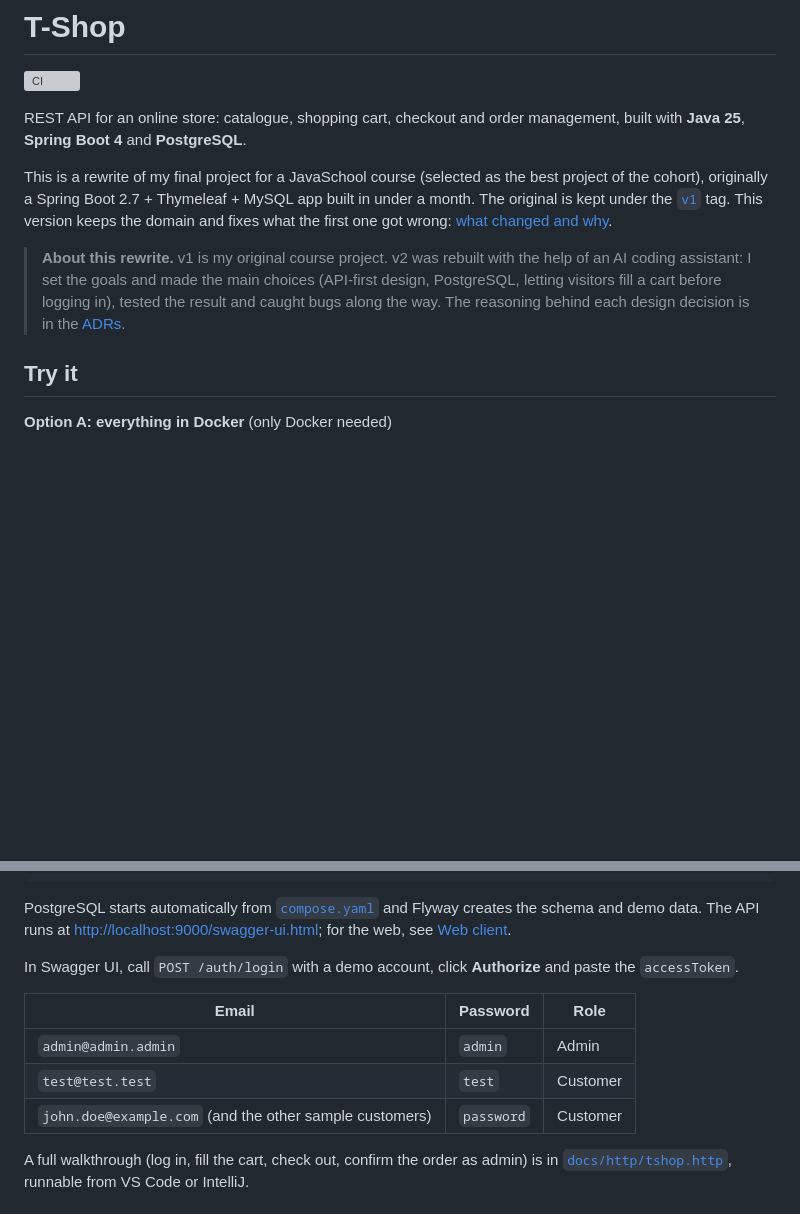
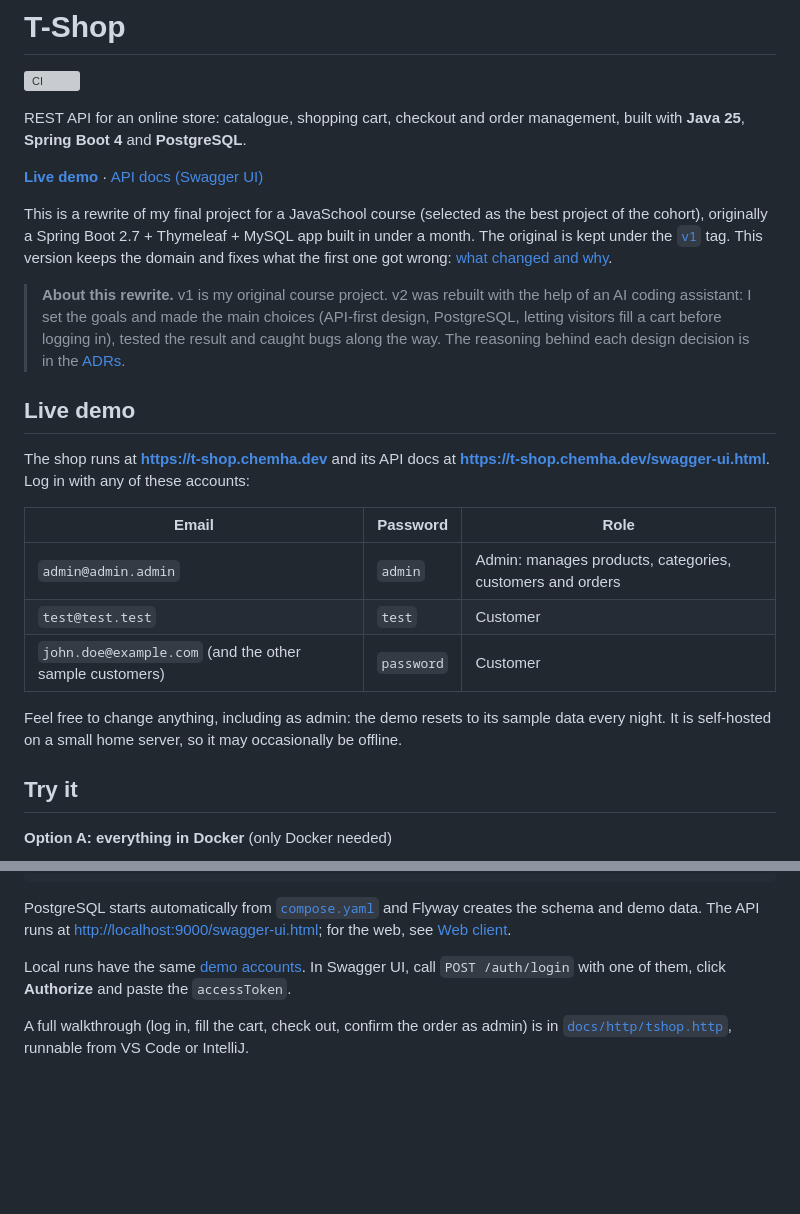
Before and after one commit to chemha/T-Shop, a Markdown page: README.md, 2 parts joined by grey strips. Drawn GitHub-style; blank space fills up the shorter version; grey boxes are pictures that could not be loaded.

Commit message:
Add the live demo to the README
Link it at the top and in a Live demo section with the demo accounts,
noting that it resets every night and is self-hosted.

```diff
--- a/README.md
+++ b/README.md
@@ -4,6 +4,8 @@
 
 REST API for an online store: catalogue, shopping cart, checkout and order management, built with
 **Java 25**, **Spring Boot 4** and **PostgreSQL**.
+
+**[Live demo](https://t-shop.chemha.dev)** · [API docs (Swagger UI)](https://t-shop.chemha.dev/swagger-ui.html)
 
 This is a rewrite of my final project for a JavaSchool course (selected as the best project of the
 cohort), originally a Spring Boot 2.7 + Thymeleaf + MySQL app built in under a month. The original
@@ -14,6 +16,20 @@ domain and fixes what the first one got wrong: [what changed and why](#what-chan
 > AI coding assistant: I set the goals and made the main choices (API-first design, PostgreSQL,
 > letting visitors fill a cart before logging in), tested the result and caught bugs along the
 > way. The reasoning behind each design decision is in the [ADRs](docs/adr/README.md).
+
+## Live demo
+
+The shop runs at **<https://t-shop.chemha.dev>** and its API docs at
+**<https://t-shop.chemha.dev/swagger-ui.html>**. Log in with any of these accounts:
+
+| Email | Password | Role |
+|---|---|---|
+| `admin@admin.admin` | `admin` | Admin: manages products, categories, customers and orders |
+| `test@test.test` | `test` | Customer |
+| `john.doe@example.com` (and the other sample customers) | `password` | Customer |
+
+Feel free to change anything, including as admin: the demo resets to its sample data every night.
+It is self-hosted on a small home server, so it may occasionally be offline.
 
 ## Try it
 
@@ -49,14 +65,8 @@ PostgreSQL starts automatically from [`compose.yaml`](compose.yaml) and Flyway c
 and demo data. The API runs at <http://localhost:9000/swagger-ui.html>; for the web, see
 [Web client](#web-client).
 
-In Swagger UI, call `POST /auth/login` with a demo account, click **Authorize** and paste the
-`accessToken`.
-
-| Email | Password | Role |
-|---|---|---|
-| `admin@admin.admin` | `admin` | Admin |
-| `test@test.test` | `test` | Customer |
-| `john.doe@example.com` (and the other sample customers) | `password` | Customer |
+Local runs have the same [demo accounts](#live-demo). In Swagger UI, call `POST /auth/login` with
+one of them, click **Authorize** and paste the `accessToken`.
 
 A full walkthrough (log in, fill the cart, check out, confirm the order as admin) is in
 [`docs/http/tshop.http`](docs/http/tshop.http), runnable from VS Code or IntelliJ.
```
